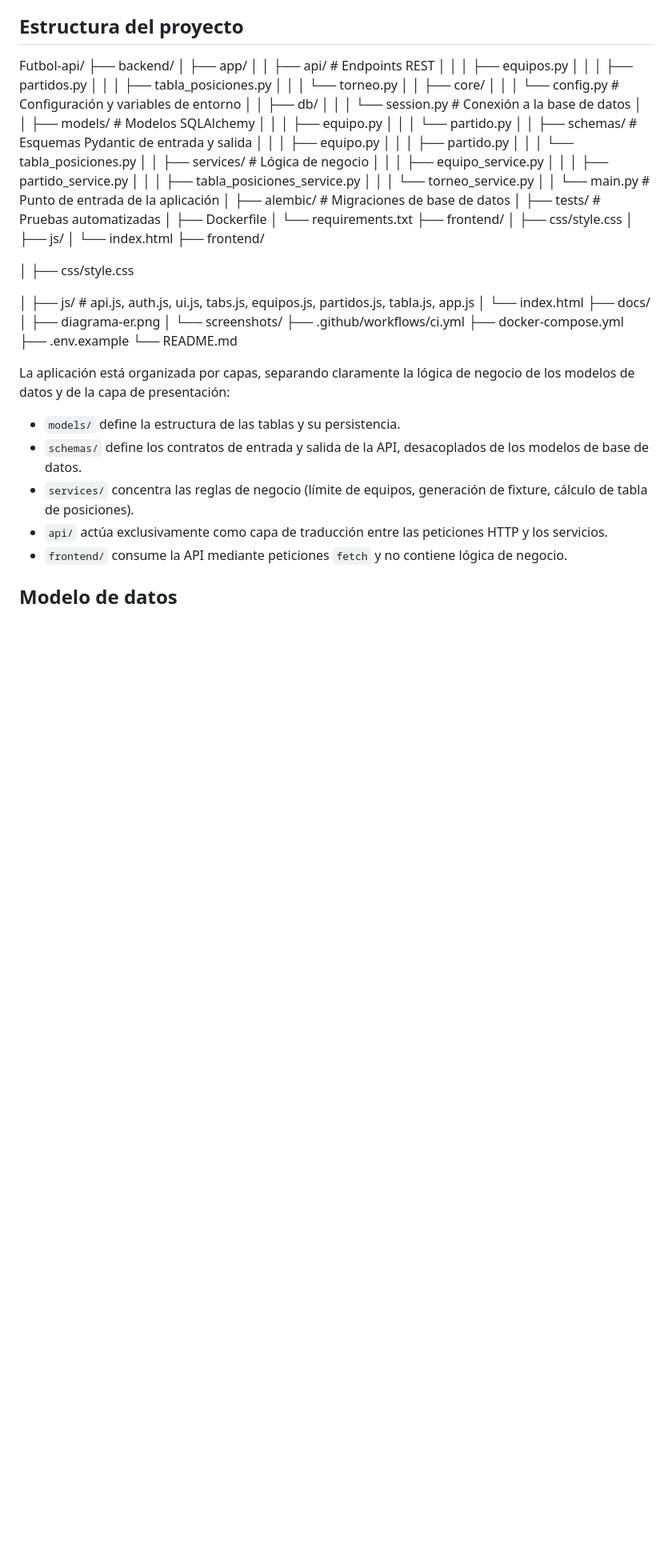
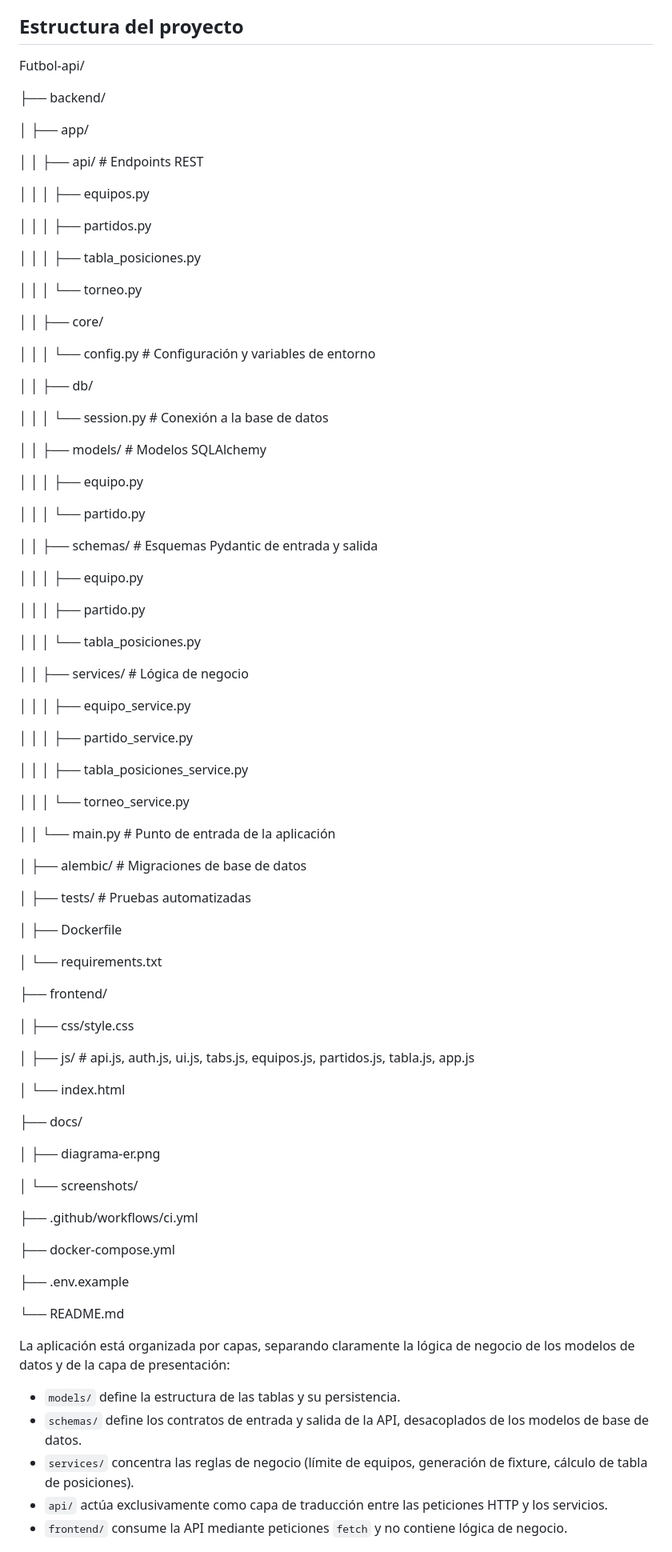
Before and after one commit to Milu2662/Futbol-api, a Markdown page: README.md, the part around one of its changes. Shown at 80% size. Drawn GitHub-style; blank space fills up the shorter version.

Commit message:
Update project structure in README

```diff
--- a/README.md
+++ b/README.md
@@ -57,47 +57,79 @@ El proyecto incluye una interfaz web funcional para interactuar con la API, pers
 
 ## Estructura del proyecto
 Futbol-api/
+
 ├── backend/
+
 │   ├── app/
+
 │   │   ├── api/                  # Endpoints REST
+
 │   │   │   ├── equipos.py
+
 │   │   │   ├── partidos.py
+
 │   │   │   ├── tabla_posiciones.py
+
 │   │   │   └── torneo.py
+
 │   │   ├── core/
+
 │   │   │   └── config.py         # Configuración y variables de entorno
+
 │   │   ├── db/
+
 │   │   │   └── session.py        # Conexión a la base de datos
+
 │   │   ├── models/                # Modelos SQLAlchemy
+
 │   │   │   ├── equipo.py
+
 │   │   │   └── partido.py
+
 │   │   ├── schemas/                # Esquemas Pydantic de entrada y salida
+
 │   │   │   ├── equipo.py
+
 │   │   │   ├── partido.py
+
 │   │   │   └── tabla_posiciones.py
+
 │   │   ├── services/                # Lógica de negocio
+
 │   │   │   ├── equipo_service.py
+
 │   │   │   ├── partido_service.py
+
 │   │   │   ├── tabla_posiciones_service.py
+
 │   │   │   └── torneo_service.py
+
 │   │   └── main.py                   # Punto de entrada de la aplicación
+
 │   ├── alembic/                        # Migraciones de base de datos
+
 │   ├── tests/                           # Pruebas automatizadas
+
 │   ├── Dockerfile
+
 │   └── requirements.txt
-├── frontend/
-│   ├── css/style.css
-│   ├── js/
-│   └── index.html
+
 ├── frontend/
 
 │   ├── css/style.css
 
 │   ├── js/                             # api.js, auth.js, ui.js, tabs.js, equipos.js, partidos.js, tabla.js, app.js
+
 │   └── index.html
+
 ├── docs/
+
 │   ├── diagrama-er.png
+
 │   └── screenshots/
+
 ├── .github/workflows/ci.yml
+
 ├── docker-compose.yml
+
 ├── .env.example
```
Also changed, not shown: other parts of README.md (+1 -0 lines).
